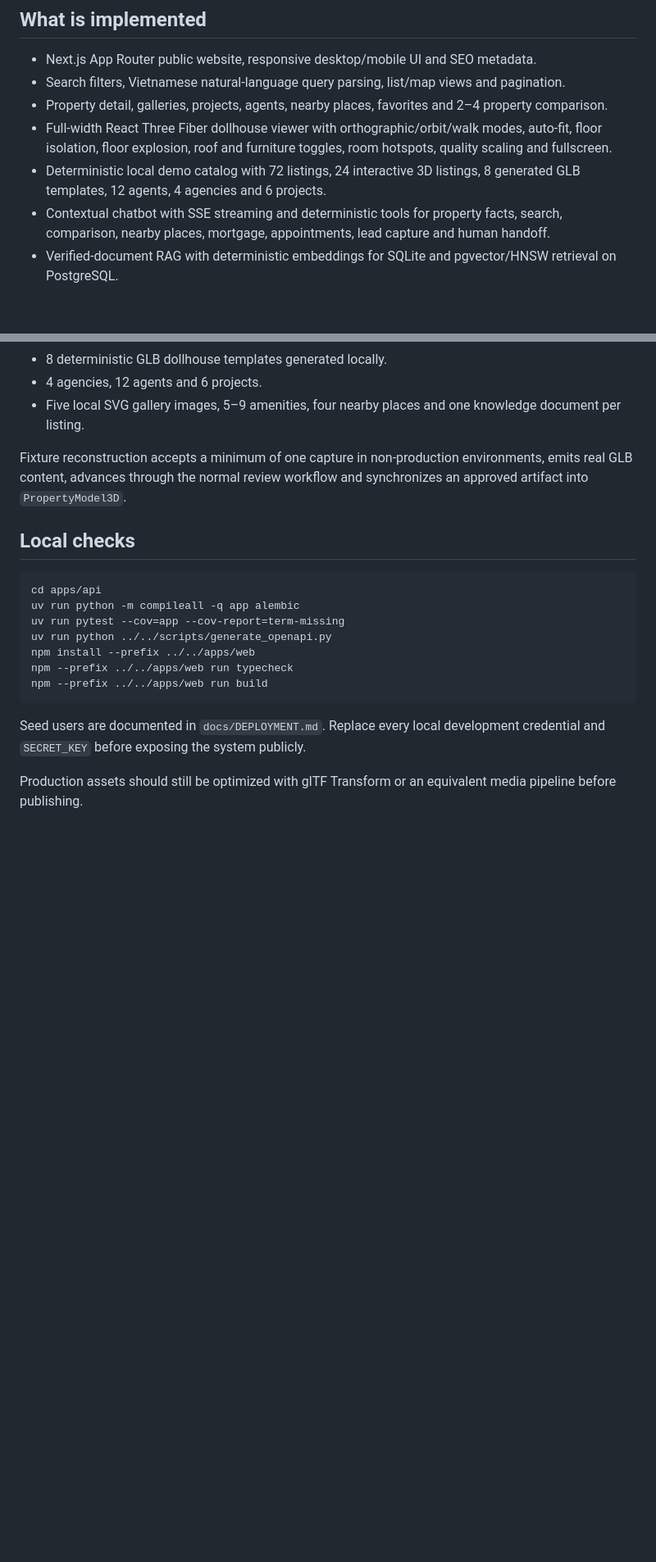
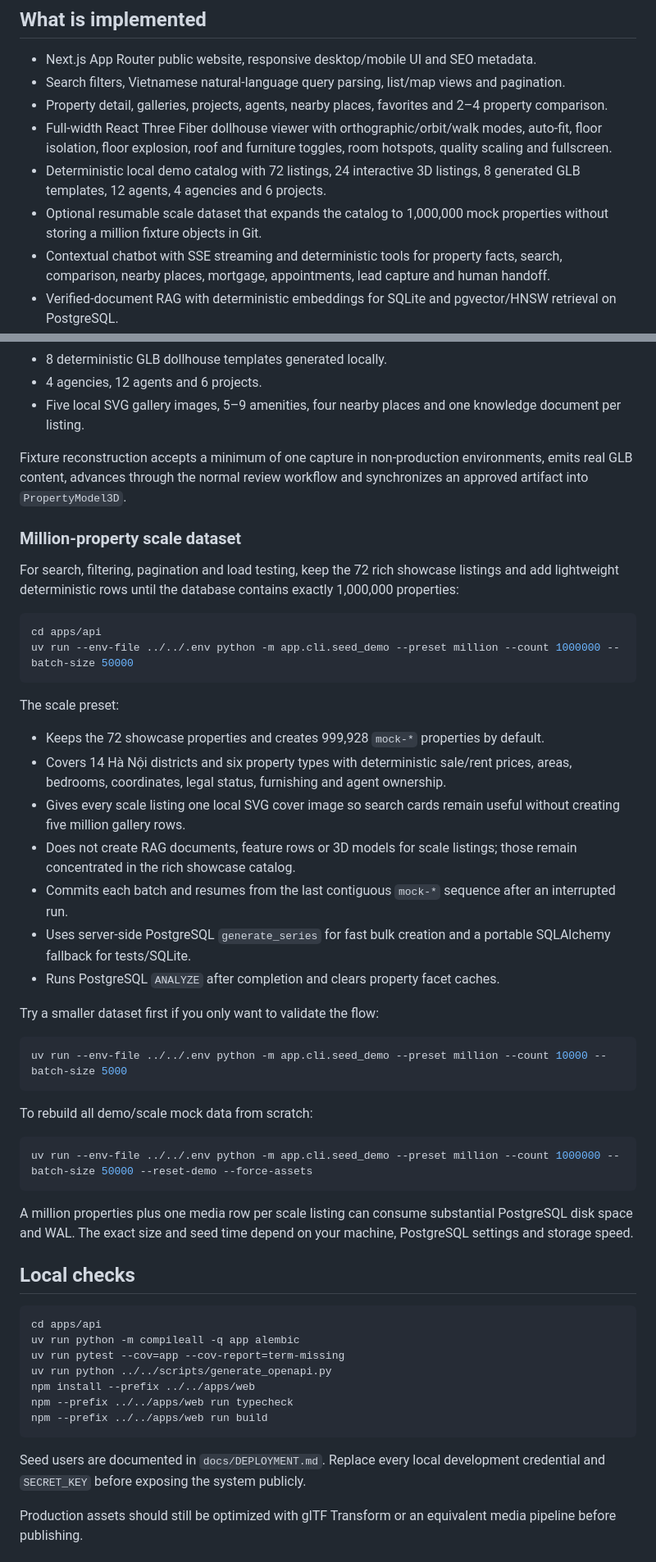
Before and after one commit to ptd150101/ai-3d-real-estate, a Markdown page: README.md, 2 parts joined by grey strips. Shown at 82% size. Rendered like a GitHub page; blank space fills up the shorter version.

Commit message:
Document million-property scale preset

````diff
--- a/README.md
+++ b/README.md
@@ -9,6 +9,7 @@ A production-oriented real-estate marketplace for Vietnam with verified listing
 - Property detail, galleries, projects, agents, nearby places, favorites and 2–4 property comparison.
 - Full-width React Three Fiber dollhouse viewer with orthographic/orbit/walk modes, auto-fit, floor isolation, floor explosion, roof and furniture toggles, room hotspots, quality scaling and fullscreen.
 - Deterministic local demo catalog with 72 listings, 24 interactive 3D listings, 8 generated GLB templates, 12 agents, 4 agencies and 6 projects.
+- Optional resumable scale dataset that expands the catalog to 1,000,000 mock properties without storing a million fixture objects in Git.
 - Contextual chatbot with SSE streaming and deterministic tools for property facts, search, comparison, nearby places, mortgage, appointments, lead capture and human handoff.
 - Verified-document RAG with deterministic embeddings for SQLite and pgvector/HNSW retrieval on PostgreSQL.
 - FastAPI, SQLAlchemy, Alembic, PostgreSQL/PostGIS, Redis cache adapter, MinIO/S3 storage and a background media worker.
@@ -107,6 +108,39 @@ The `mvp` preset contains:
 
 Fixture reconstruction accepts a minimum of one capture in non-production environments, emits real GLB content, advances through the normal review workflow and synchronizes an approved artifact into `PropertyModel3D`.
 
+### Million-property scale dataset
+
+For search, filtering, pagination and load testing, keep the 72 rich showcase listings and add lightweight deterministic rows until the database contains exactly 1,000,000 properties:
+
+```bash
+cd apps/api
+uv run --env-file ../../.env python -m app.cli.seed_demo --preset million --count 1000000 --batch-size 50000
+```
+
+The scale preset:
+
+- Keeps the 72 showcase properties and creates 999,928 `mock-*` properties by default.
+- Covers 14 Hà Nội districts and six property types with deterministic sale/rent prices, areas, bedrooms, coordinates, legal status, furnishing and agent ownership.
+- Gives every scale listing one local SVG cover image so search cards remain useful without creating five million gallery rows.
+- Does not create RAG documents, feature rows or 3D models for scale listings; those remain concentrated in the rich showcase catalog.
+- Commits each batch and resumes from the last contiguous `mock-*` sequence after an interrupted run.
+- Uses server-side PostgreSQL `generate_series` for fast bulk creation and a portable SQLAlchemy fallback for tests/SQLite.
+- Runs PostgreSQL `ANALYZE` after completion and clears property facet caches.
+
+Try a smaller dataset first if you only want to validate the flow:
+
+```bash
+uv run --env-file ../../.env python -m app.cli.seed_demo --preset million --count 10000 --batch-size 5000
+```
+
+To rebuild all demo/scale mock data from scratch:
+
+```bash
+uv run --env-file ../../.env python -m app.cli.seed_demo --preset million --count 1000000 --batch-size 50000 --reset-demo --force-assets
+```
+
+A million properties plus one media row per scale listing can consume substantial PostgreSQL disk space and WAL. The exact size and seed time depend on your machine, PostgreSQL settings and storage speed.
+
 ## Local checks
 
 ```bash
````
